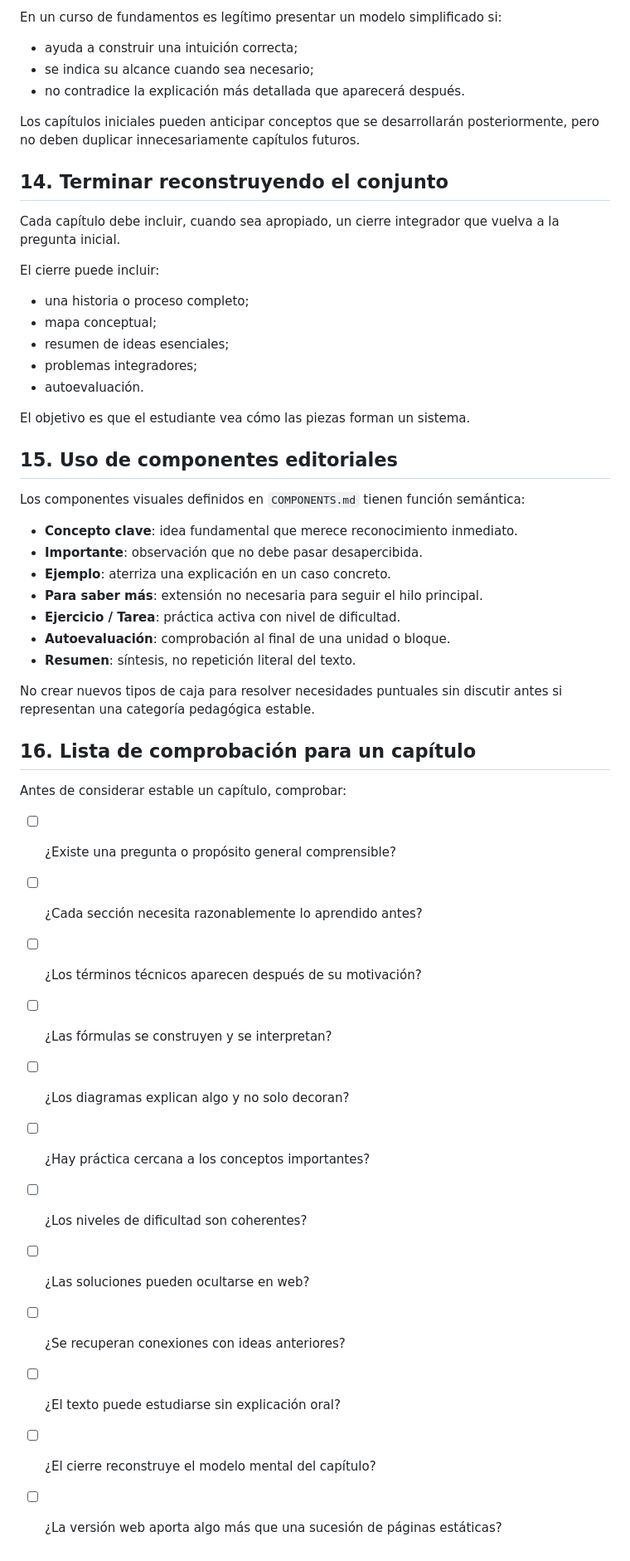
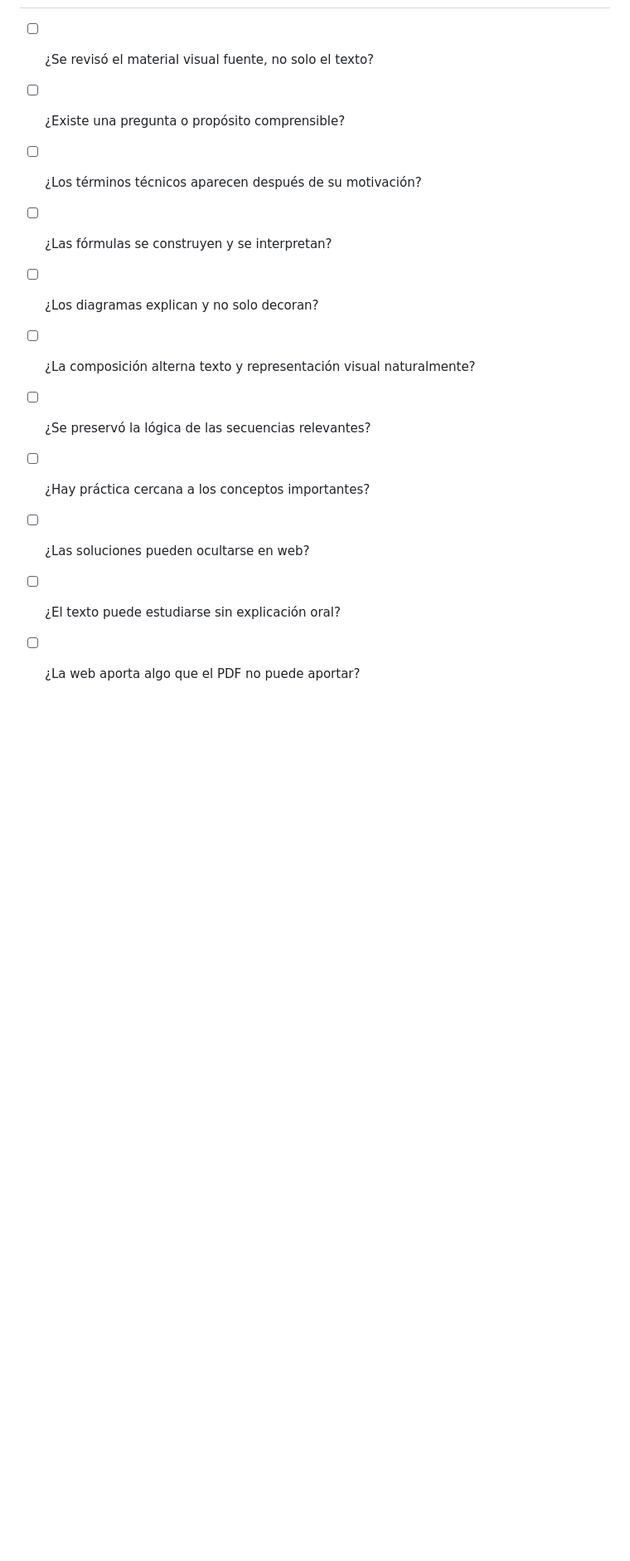
Before and after one commit to juanluck/fundamentos-informatica, a Markdown page: guidelines/PEDAGOGY.md, the part around one of its changes. Shown at 83% size. Drawn GitHub-style; blank space fills up the shorter version.

```diff
--- a/guidelines/PEDAGOGY.md
+++ b/guidelines/PEDAGOGY.md
@@ -155,52 +99,11 @@ El tono será claro, directo y respetuoso. No infantilizar. Evitar tanto la dens
-En un curso de fundamentos es legítimo presentar un modelo simplificado si:
-
-- ayuda a construir una intuición correcta;
-- se indica su alcance cuando sea necesario;
-- no contradice la explicación más detallada que aparecerá después.
-
-Los capítulos iniciales pueden anticipar conceptos que se desarrollarán posteriormente, pero no deben duplicar innecesariamente capítulos futuros.
-
-## 14. Terminar reconstruyendo el conjunto
-
-Cada capítulo debe incluir, cuando sea apropiado, un cierre integrador que vuelva a la pregunta inicial.
-
-El cierre puede incluir:
-
-- una historia o proceso completo;
-- mapa conceptual;
-- resumen de ideas esenciales;
-- problemas integradores;
-- autoevaluación.
-
-El objetivo es que el estudiante vea cómo las piezas forman un sistema.
-
-## 15. Uso de componentes editoriales
-
-Los componentes visuales definidos en `COMPONENTS.md` tienen función semántica:
-
-- **Concepto clave**: idea fundamental que merece reconocimiento inmediato.
-- **Importante**: observación que no debe pasar desapercibida.
-- **Ejemplo**: aterriza una explicación en un caso concreto.
-- **Para saber más**: extensión no necesaria para seguir el hilo principal.
-- **Ejercicio / Tarea**: práctica activa con nivel de dificultad.
-- **Autoevaluación**: comprobación al final de una unidad o bloque.
-- **Resumen**: síntesis, no repetición literal del texto.
-
-No crear nuevos tipos de caja para resolver necesidades puntuales sin discutir antes si representan una categoría pedagógica estable.
-
-## 16. Lista de comprobación para un capítulo
-
-Antes de considerar estable un capítulo, comprobar:
-
-- [ ] ¿Existe una pregunta o propósito general comprensible?
-- [ ] ¿Cada sección necesita razonablemente lo aprendido antes?
+- [ ] ¿Se revisó el material visual fuente, no solo el texto?
+- [ ] ¿Existe una pregunta o propósito comprensible?
 - [ ] ¿Los términos técnicos aparecen después de su motivación?
 - [ ] ¿Las fórmulas se construyen y se interpretan?
-- [ ] ¿Los diagramas explican algo y no solo decoran?
+- [ ] ¿Los diagramas explican y no solo decoran?
+- [ ] ¿La composición alterna texto y representación visual naturalmente?
+- [ ] ¿Se preservó la lógica de las secuencias relevantes?
 - [ ] ¿Hay práctica cercana a los conceptos importantes?
-- [ ] ¿Los niveles de dificultad son coherentes?
 - [ ] ¿Las soluciones pueden ocultarse en web?
-- [ ] ¿Se recuperan conexiones con ideas anteriores?
 - [ ] ¿El texto puede estudiarse sin explicación oral?
-- [ ] ¿El cierre reconstruye el modelo mental del capítulo?
-- [ ] ¿La versión web aporta algo más que una sucesión de páginas estáticas?
+- [ ] ¿La web aporta algo que el PDF no puede aportar?
```
Also changed, not shown: other parts of guidelines/PEDAGOGY.md (+45 -101 lines).
